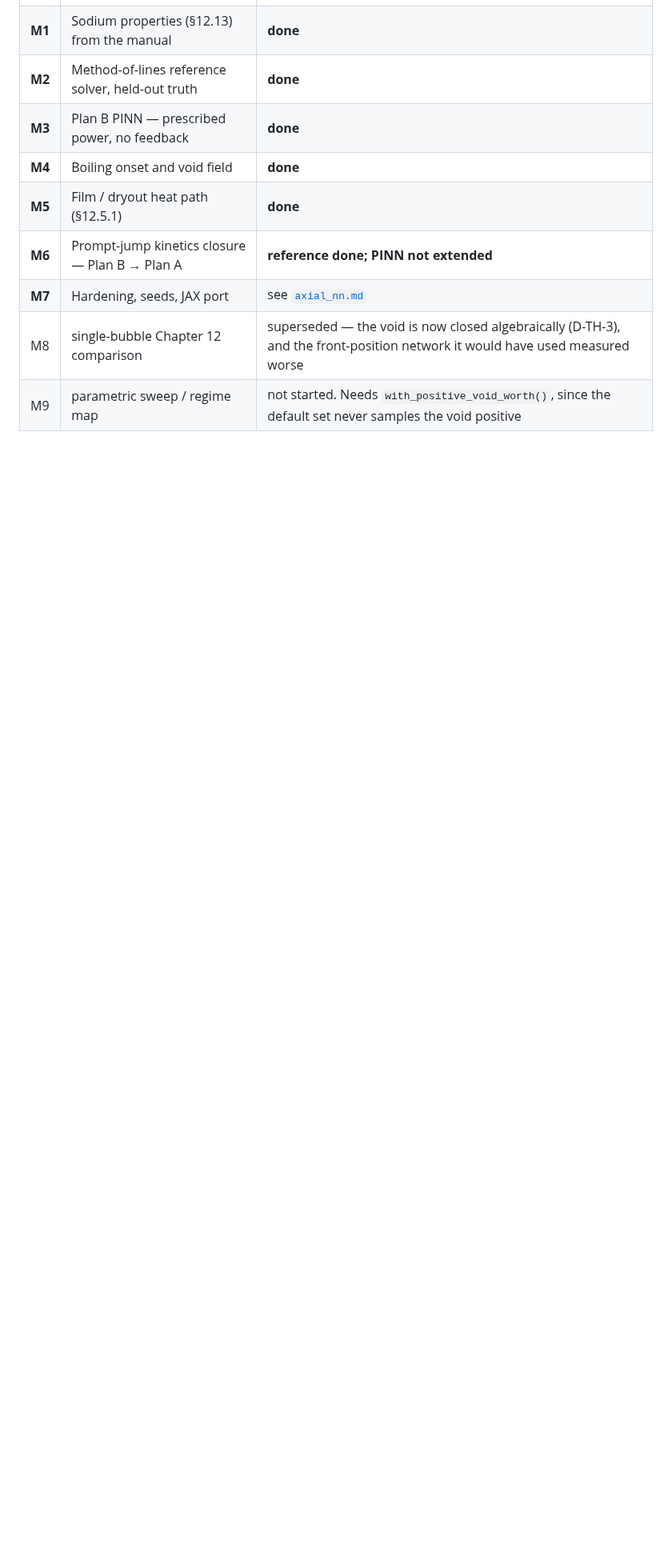
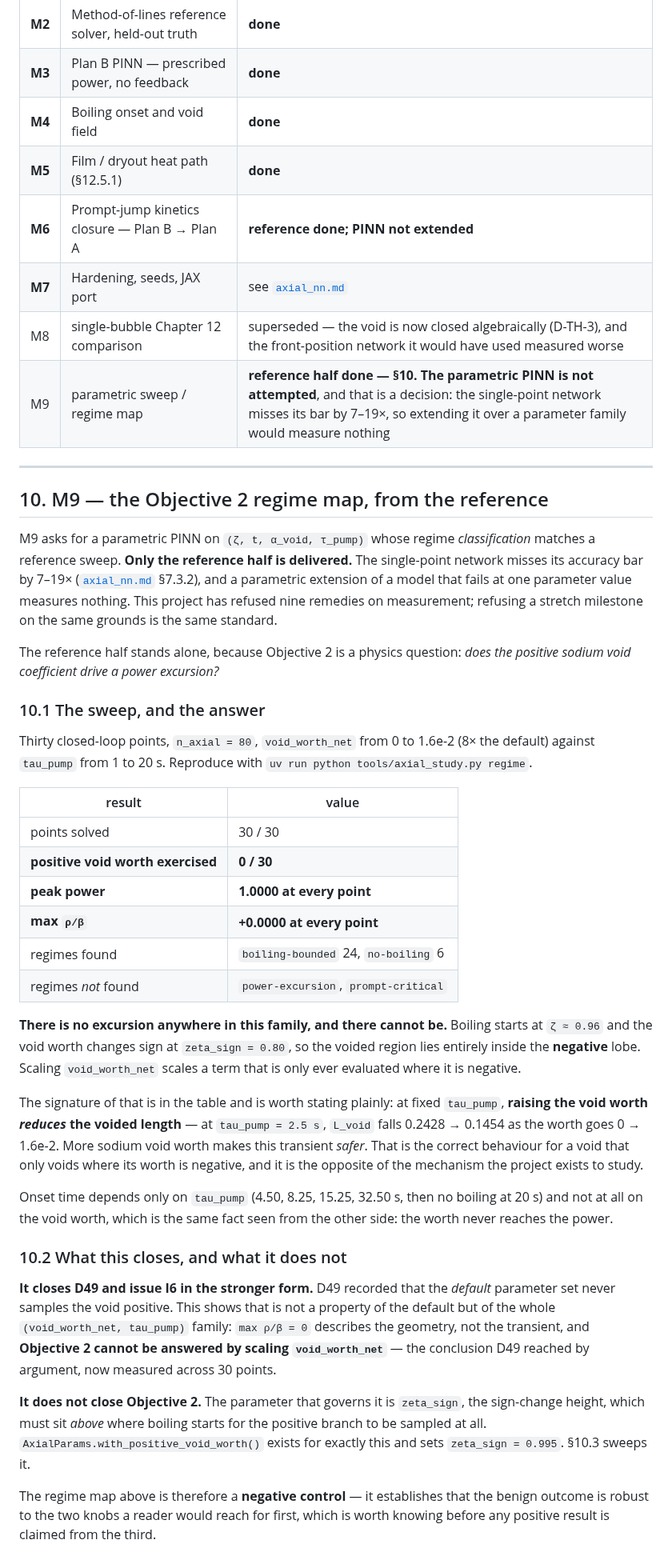
Before and after one commit to ppigazzini/pinn-sfr-transient, a Markdown page: docs/axial_physics.md, the part around the change. Shown at 80% size. Rendered like a GitHub page; blank space fills up the shorter version.

Commit message:
docs(axial): M9's reference half — Objective 2 answered on the wrong axis
M9 asks for a parametric PINN whose regime classification matches a reference
sweep. Only the reference half is delivered, and that is a decision rather than an
omission: the single-point network misses its bar by 7-19x, so extending it over a
parameter family would measure nothing. Nine remedies have been refused on
measurement here; a stretch milestone gets the same standard.

Thirty closed-loop points, void_worth_net from 0 to 1.6e-2 against tau_pump from
1 to 20 s:

  positive void worth exercised   0 / 30
  peak power                      1.0000 at every point
  max rho/beta                    +0.0000 at every point
  regimes                         boiling-bounded 24, no-boiling 6
  regimes NOT found               power-excursion, prompt-critical

There is no excursion anywhere in this family and there cannot be. Boiling starts
at zeta ~ 0.96 and the worth changes sign at zeta_sign = 0.80, so the voided region
lies entirely inside the negative lobe. Scaling void_worth_net scales a term that
is only ever evaluated where it is negative.

The signature is in the table: at fixed tau_pump, RAISING the void worth REDUCES
the voided length — 0.2428 -> 0.1454 at tau_pump = 2.5 s. More sodium void worth
makes this transient safer, which is correct for a void that only voids where its
worth is negative, and is the opposite of the mechanism the project exists to
study. Onset time depends only on tau_pump and not at all on the worth, which is
the same fact from the other side.

This closes D49 and I6 in the stronger form: the null is a property of the whole
(void_worth_net, tau_pump) family, not of the default set, so Objective 2 cannot be
answered by scaling void_worth_net. It does not close Objective 2 — that turns on
zeta_sign, which must sit above where boiling starts, and is swept next.

The map is best read as a negative control: the benign outcome is robust to the two
knobs a reader reaches for first, which is worth establishing before any positive
result is claimed from the third.

```diff
--- a/docs/axial_physics.md
+++ b/docs/axial_physics.md
@@ -659,4 +659,68 @@ this model should be quoted as a physical prediction.
 | **M6** | Prompt-jump kinetics closure — Plan B → Plan A | **reference done; PINN not extended** |
 | **M7** | Hardening, seeds, JAX port | see [`axial_nn.md`](axial_nn.md) |
 | M8 | single-bubble Chapter 12 comparison | superseded — the void is now closed algebraically (D-TH-3), and the front-position network it would have used measured worse |
-| M9 | parametric sweep / regime map | not started. Needs `with_positive_void_worth()`, since the default set never samples the void positive |
+| M9 | parametric sweep / regime map | **reference half done — §10. The parametric PINN is not attempted**, and that is a decision: the single-point network misses its bar by 7–19×, so extending it over a parameter family would measure nothing |
+
+---
+
+## 10. M9 — the Objective 2 regime map, from the reference
+
+M9 asks for a parametric PINN on `(ζ, t, α_void, τ_pump)` whose regime
+*classification* matches a reference sweep. **Only the reference half is
+delivered.** The single-point network misses its accuracy bar by 7–19×
+([`axial_nn.md`](axial_nn.md) §7.3.2), and a parametric extension of a model that
+fails at one parameter value measures nothing. This project has refused nine
+remedies on measurement; refusing a stretch milestone on the same grounds is the
+same standard.
+
+The reference half stands alone, because Objective 2 is a physics question:
+*does the positive sodium void coefficient drive a power excursion?*
+
+### 10.1 The sweep, and the answer
+
+Thirty closed-loop points, `n_axial = 80`, `void_worth_net` from 0 to
+1.6e-2 (8× the default) against `tau_pump` from 1 to 20 s. Reproduce with
+`uv run python tools/axial_study.py regime`.
+
+| result | value |
+|---|---|
+| points solved | 30 / 30 |
+| **positive void worth exercised** | **0 / 30** |
+| **peak power** | **1.0000 at every point** |
+| **max `ρ/β`** | **+0.0000 at every point** |
+| regimes found | `boiling-bounded` 24, `no-boiling` 6 |
+| regimes *not* found | `power-excursion`, `prompt-critical` |
+
+**There is no excursion anywhere in this family, and there cannot be.** Boiling
+starts at `ζ ≈ 0.96` and the void worth changes sign at `zeta_sign = 0.80`, so the
+voided region lies entirely inside the **negative** lobe. Scaling `void_worth_net`
+scales a term that is only ever evaluated where it is negative.
+
+The signature of that is in the table and is worth stating plainly: at fixed
+`tau_pump`, **raising the void worth *reduces* the voided length** — at
+`tau_pump = 2.5 s`, `L_void` falls 0.2428 → 0.1454 as the worth goes 0 → 1.6e-2.
+More sodium void worth makes this transient *safer*. That is the correct behaviour
+for a void that only voids where its worth is negative, and it is the opposite of
+the mechanism the project exists to study.
+
+Onset time depends only on `tau_pump` (4.50, 8.25, 15.25, 32.50 s, then no boiling
+at 20 s) and not at all on the void worth, which is the same fact seen from the
+other side: the worth never reaches the power.
+
+### 10.2 What this closes, and what it does not
+
+**It closes D49 and issue I6 in the stronger form.** D49 recorded that the
+*default* parameter set never samples the void positive. This shows that is not a
+property of the default but of the whole `(void_worth_net, tau_pump)` family:
+`max ρ/β = 0` describes the geometry, not the transient, and **Objective 2 cannot
+be answered by scaling `void_worth_net`** — the conclusion D49 reached by argument,
+now measured across 30 points.
+
+**It does not close Objective 2.** The parameter that governs it is `zeta_sign`,
+the sign-change height, which must sit *above* where boiling starts for the
+positive branch to be sampled at all. `AxialParams.with_positive_void_worth()`
+exists for exactly this and sets `zeta_sign = 0.995`. §10.3 sweeps it.
+
+The regime map above is therefore a **negative control** — it establishes that the
+benign outcome is robust to the two knobs a reader would reach for first, which is
+worth knowing before any positive result is claimed from the third.
```
